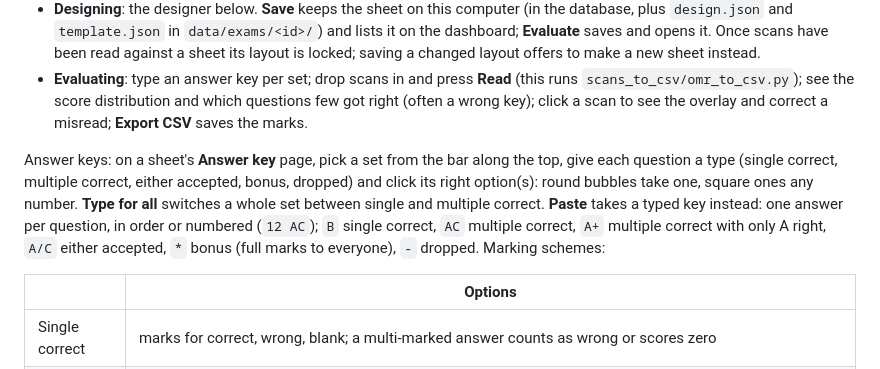
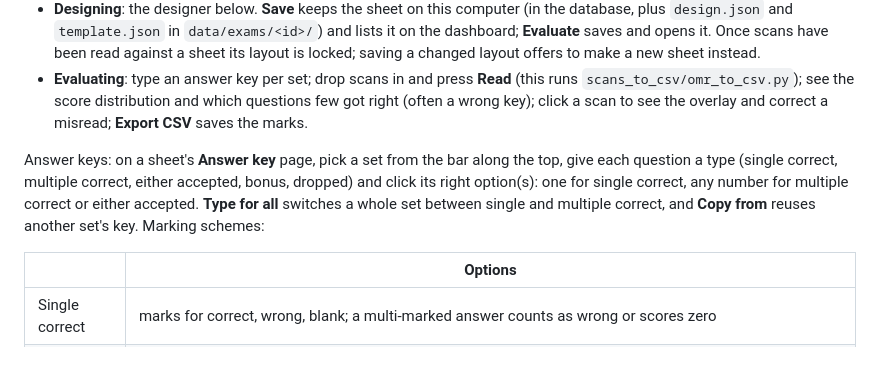
Before and after one commit to debanshughosh009/bits_omr_checker, a Markdown page: README.md, the part around the change. GitHub-like rendering.

Commit message:
docs: describe answer key entry without paste

```diff
--- a/README.md
+++ b/README.md
@@ -89,7 +89,7 @@ Double-click **`Start OMR.command`** (macOS) or **`Start OMR.bat`** (Windows). I
 - **Designing**: the designer below. **Save** keeps the sheet on this computer (in the database, plus `design.json` and `template.json` in `data/exams/<id>/`) and lists it on the dashboard; **Evaluate** saves and opens it. Once scans have been read against a sheet its layout is locked; saving a changed layout offers to make a new sheet instead.
 - **Evaluating**: type an answer key per set; drop scans in and press **Read** (this runs `scans_to_csv/omr_to_csv.py`); see the score distribution and which questions few got right (often a wrong key); click a scan to see the overlay and correct a misread; **Export CSV** saves the marks.
 
-Answer keys: on a sheet's **Answer key** page, pick a set from the bar along the top, give each question a type (single correct, multiple correct, either accepted, bonus, dropped) and click its right option(s): round bubbles take one, square ones any number. **Type for all** switches a whole set between single and multiple correct. **Paste** takes a typed key instead: one answer per question, in order or numbered (`12 AC`); `B` single correct, `AC` multiple correct, `A+` multiple correct with only A right, `A/C` either accepted, `*` bonus (full marks to everyone), `-` dropped. Marking schemes:
+Answer keys: on a sheet's **Answer key** page, pick a set from the bar along the top, give each question a type (single correct, multiple correct, either accepted, bonus, dropped) and click its right option(s): one for single correct, any number for multiple correct or either accepted. **Type for all** switches a whole set between single and multiple correct, and **Copy from** reuses another set's key. Marking schemes:
 
 | | Options |
 |---|---|
```
